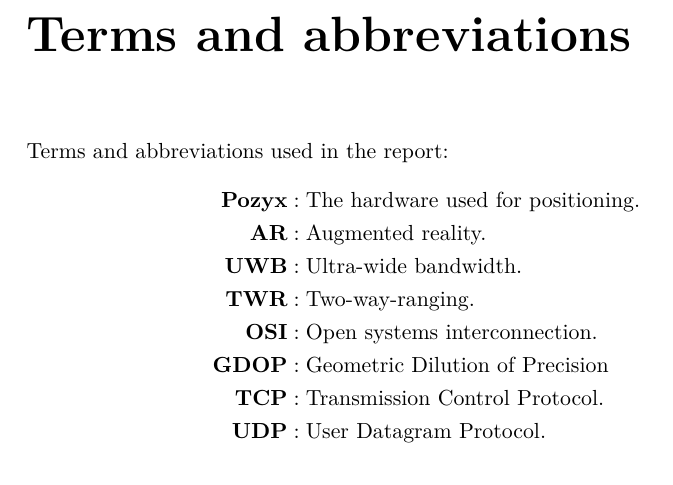
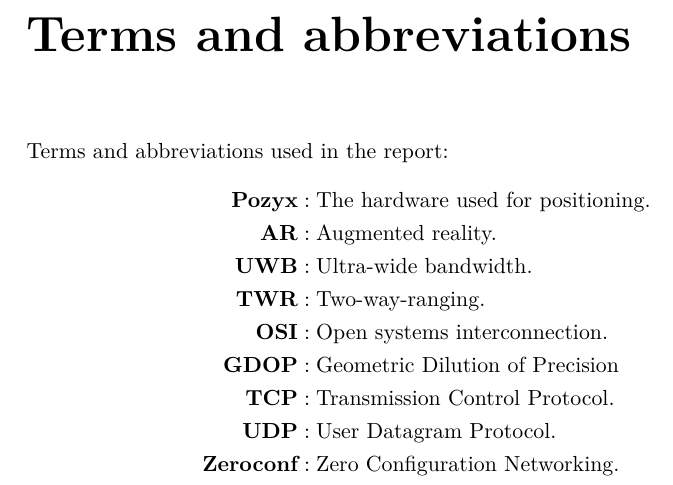
Before and after one commit to SW8-Bajs/report, a LaTeX thesis (master.tex, which reads sections/abbreviations.tex): part of page 7 of 73, cut so that both start at the same text. Compiled offline with pdfLaTeX.

Commit message:
abbr list

```diff
--- a/sections/abbreviations.tex
+++ b/sections/abbreviations.tex
@@ -10,4 +10,5 @@
     \textbf{GDOP} &: \text{Geometric Dilution of Precision} \\
     \textbf{TCP} &: \text{Transmission Control Protocol.} \\
     \textbf{UDP} &: \text{User Datagram Protocol.} \\
+    \textbf{Zeroconf} &: \text{Zero Configuration Networking.} \\
 \end{align*}
```
